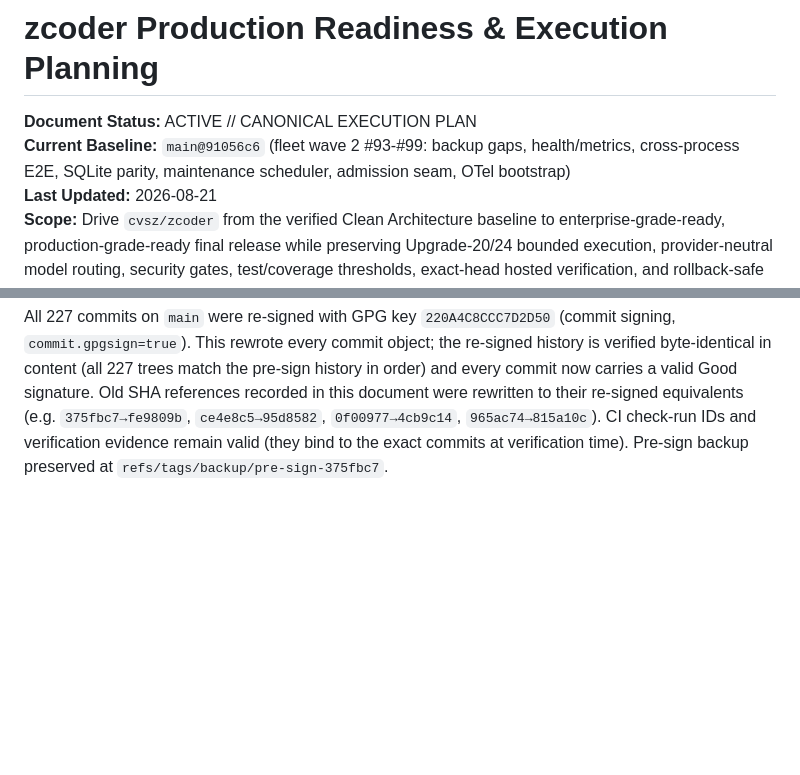
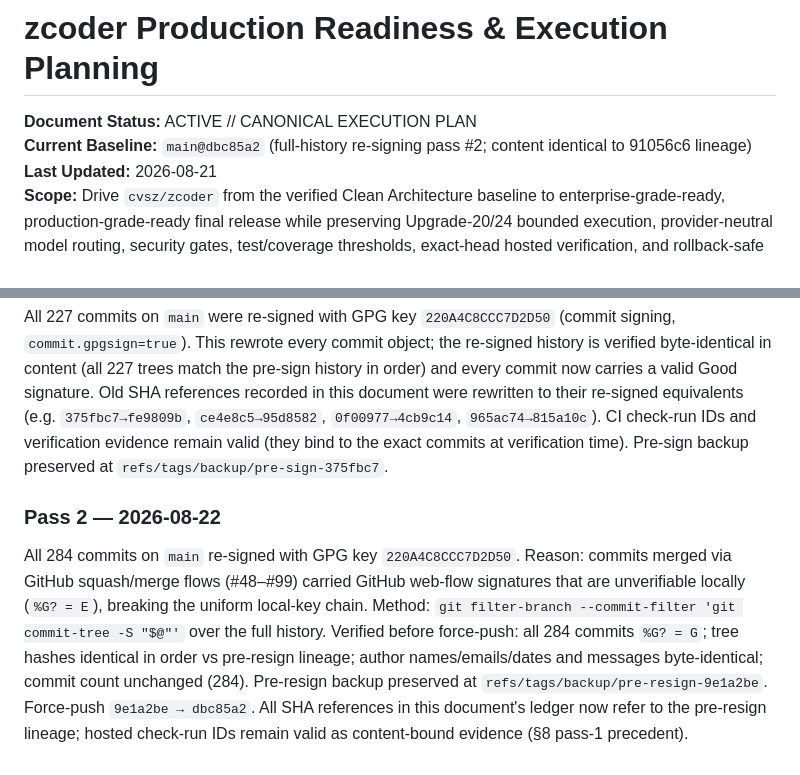
Before and after one commit to cvsz/zcoder, a Markdown page: exec-planning.md, 2 parts joined by grey strips. Drawn GitHub-style; blank space fills up the shorter version.

Commit message:
docs: record history re-signing pass 2 (284 commits, uniform local-key signatures)

```diff
--- a/exec-planning.md
+++ b/exec-planning.md
@@ -1,7 +1,7 @@
 # zcoder Production Readiness & Execution Planning
 
 **Document Status:** ACTIVE // CANONICAL EXECUTION PLAN
-**Current Baseline:** `main@91056c6` (fleet wave 2 #93-#99: backup gaps, health/metrics, cross-process E2E, SQLite parity, maintenance scheduler, admission seam, OTel bootstrap)
+**Current Baseline:** `main@dbc85a2` (full-history re-signing pass #2; content identical to 91056c6 lineage)
 **Last Updated:** 2026-08-21
 **Scope:** Drive `cvsz/zcoder` from the verified Clean Architecture baseline to enterprise-grade-ready, production-grade-ready final release while preserving Upgrade-20/24 bounded execution, provider-neutral model routing, security gates, test/coverage thresholds, exact-head hosted verification, and rollback-safe delivery.
 
@@ -898,3 +898,7 @@ Do not mark **Final Release Complete** until every release-blocking row in Secti
 **Date:** 2026-08-20
 
 All 227 commits on `main` were re-signed with GPG key `220A4C8CCC7D2D50` (commit signing, `commit.gpgsign=true`). This rewrote every commit object; the re-signed history is verified byte-identical in content (all 227 trees match the pre-sign history in order) and every commit now carries a valid Good signature. Old SHA references recorded in this document were rewritten to their re-signed equivalents (e.g. `375fbc7→fe9809b`, `ce4e8c5→95d8582`, `0f00977→4cb9c14`, `965ac74→815a10c`). CI check-run IDs and verification evidence remain valid (they bind to the exact commits at verification time). Pre-sign backup preserved at `refs/tags/backup/pre-sign-375fbc7`.
+
+### Pass 2 — 2026-08-22
+
+All 284 commits on `main` re-signed with GPG key `220A4C8CCC7D2D50`. Reason: commits merged via GitHub squash/merge flows (#48–#99) carried GitHub web-flow signatures that are unverifiable locally (`%G? = E`), breaking the uniform local-key chain. Method: `git filter-branch --commit-filter 'git commit-tree -S "$@"'` over the full history. Verified before force-push: all 284 commits `%G? = G`; tree hashes identical in order vs pre-resign lineage; author names/emails/dates and messages byte-identical; commit count unchanged (284). Pre-resign backup preserved at `refs/tags/backup/pre-resign-9e1a2be`. Force-push `9e1a2be → dbc85a2`. All SHA references in this document's ledger now refer to the pre-resign lineage; hosted check-run IDs remain valid as content-bound evidence (§8 pass-1 precedent).
```
